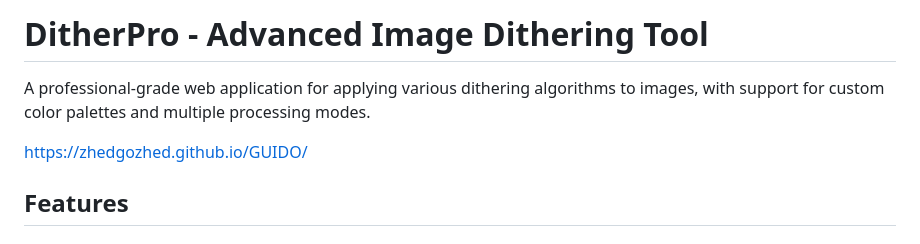
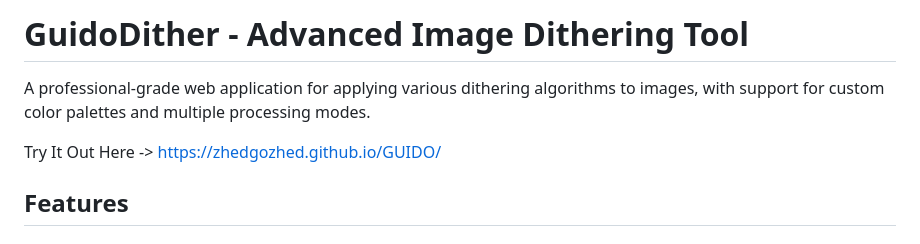
Before and after one commit to zhedgozhed/GUIDO, a Markdown page: README.md, the part around the change. Rendered like a GitHub page.

Commit message:
Rename project to GuidoDither and update link
Updated project name and modified link text in README.

```diff
--- a/README.md
+++ b/README.md
@@ -1,8 +1,8 @@
-# DitherPro - Advanced Image Dithering Tool
+# GuidoDither - Advanced Image Dithering Tool
 
 A professional-grade web application for applying various dithering algorithms to images, with support for custom color palettes and multiple processing modes.
 
-https://zhedgozhed.github.io/GUIDO/
+Try It Out Here -> https://zhedgozhed.github.io/GUIDO/
 ## Features
 
 ### Core Dithering Algorithms
```
